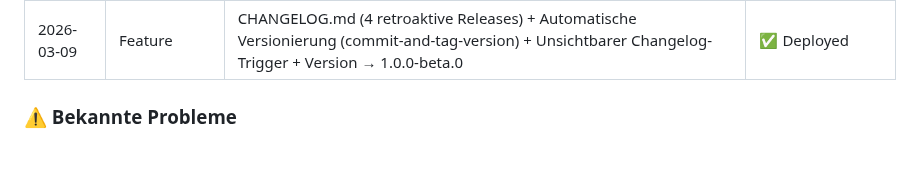
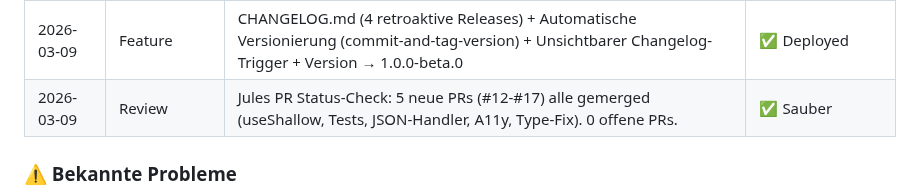
Before and after one commit to MSCHKY/B-CONTENT, a Markdown page: b-content/HANDOVER_CONTEXT.md, the part around the change. GitHub-like rendering; blank space fills up the shorter version.

Commit message:
docs: session handover — Jules PR status-check, 5 PRs merged, 0 open

```diff
--- a/b-content/HANDOVER_CONTEXT.md
+++ b/b-content/HANDOVER_CONTEXT.md
@@ -224,6 +224,7 @@
 | 2026-03-08 | Refactoring | Audit Fixes Batch 2: Shared Constants (`src/shared/constants.ts`, 11 Exports, 8 Dateien), KV try/catch, Error Boundary, 9 i18n-Keys, 6 Inline-Strings eliminiert | ✅ Deployed |
 | 2026-03-08 | Refactoring | Component Splitting: 5 übergroße Komponenten (stats 579→236, knowledge 498→95, interview 624→303, calendar 536→216, library 374→197) in 22 fokussierte Sub-Dateien zerlegt. `/split` Workflow erstellt. | ✅ Build OK |
 | 2026-03-09 | Feature     | CHANGELOG.md (4 retroaktive Releases) + Automatische Versionierung (commit-and-tag-version) + Unsichtbarer Changelog-Trigger + Version → 1.0.0-beta.0 | ✅ Deployed |
+| 2026-03-09 | Review      | Jules PR Status-Check: 5 neue PRs (#12-#17) alle gemerged (useShallow, Tests, JSON-Handler, A11y, Type-Fix). 0 offene PRs. | ✅ Sauber |
 
 ### ⚠️ Bekannte Probleme
 - **6 Audit-Findings bewusst deferred:** KV Race Condition (#1), Rate Limiting (#5), DSGVO Gemini EU (#6), KV Jurisdiction (#7), POST Idempotenz (#12), REST-Konsistenz (#13).
```
Also changed, not shown: HANDOVER_CONTEXT.md (+1 -0 lines).
